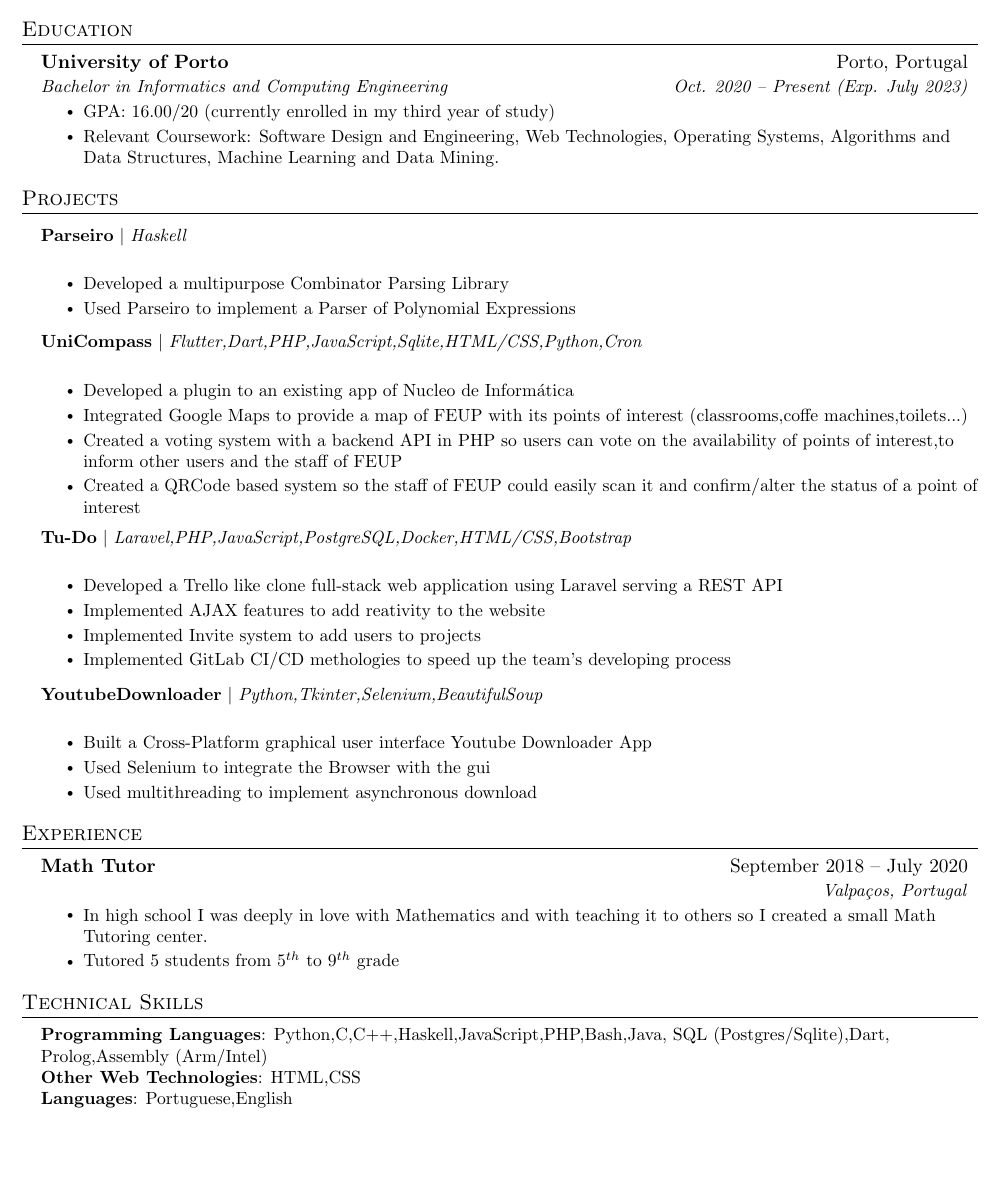
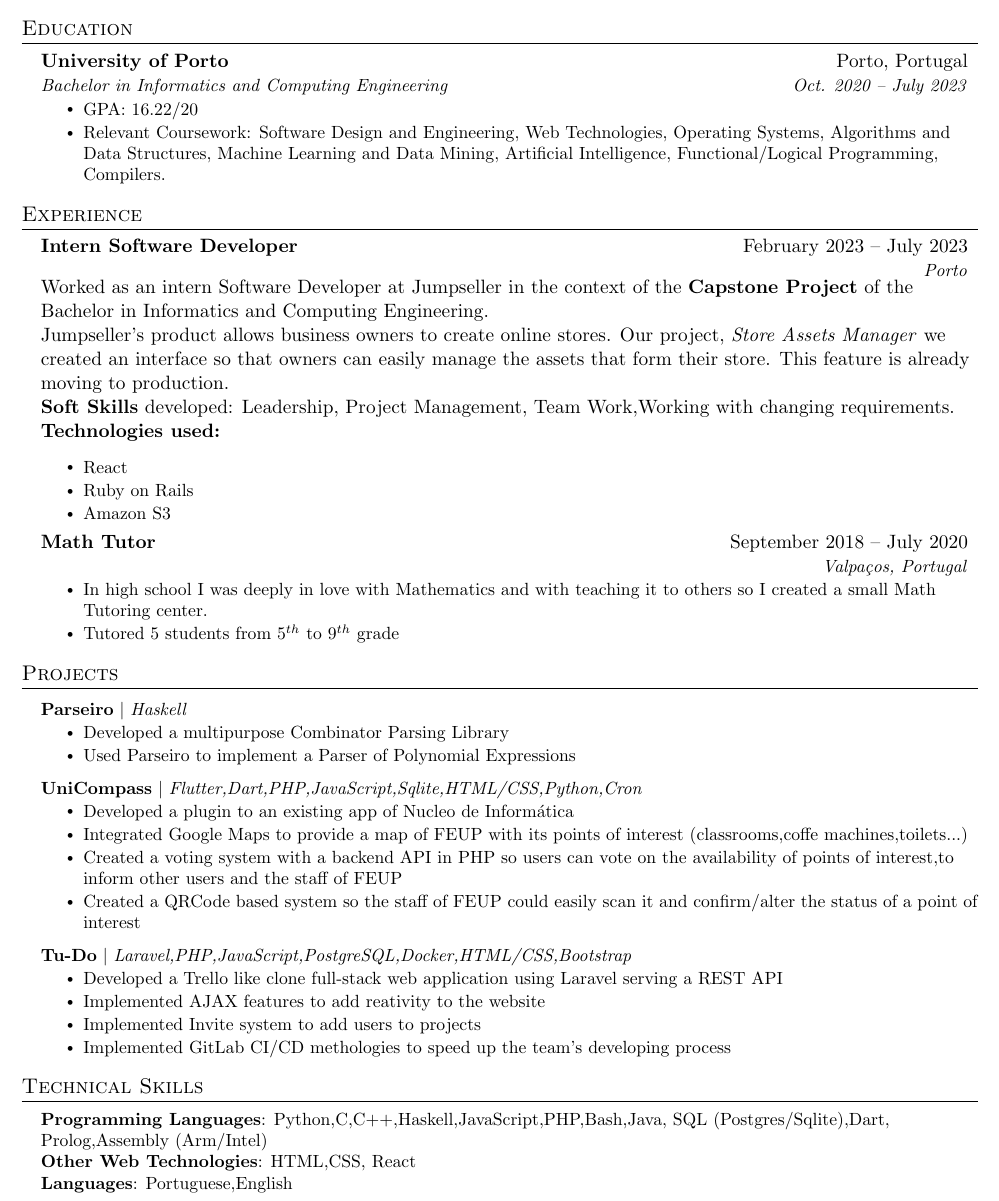
Before and after one commit to MartimVideira/CV, a LaTeX CV (cv.tex): part of the page, cut so that both start at the same text, the shorter picture padded with empty space. Compiled offline with pdfLaTeX.

Commit message:
Updated resume with jumpseler

```diff
--- a/cv.tex
+++ b/cv.tex
@@ -118,51 +118,29 @@
   \resumeSubHeadingListStart
     \resumeSubheading
       {University of Porto}{Porto, Portugal}
-      {Bachelor in Informatics and Computing Engineering}{Oct. 2020 – Present (Exp. July 2023)}
+      {Bachelor in Informatics and Computing Engineering}{Oct. 2020 –  July 2023}
       \resumeItemListStart
-        \resumeItem{GPA: 16.00/20 (currently enrolled in my third year of study)}
-        \resumeItem{Relevant Coursework: Software Design and Engineering, Web Technologies, Operating Systems, Algorithms and Data Structures, Machine Learning and Data Mining.}
+        \resumeItem{GPA: 16.22/20 }
+        \resumeItem{Relevant Coursework: Software Design and Engineering, Web Technologies, Operating Systems, Algorithms and Data Structures, Machine Learning and Data Mining, Artificial Intelligence, Functional/Logical Programming, Compilers.}
       \resumeItemListEnd
   \resumeSubHeadingListEnd
-
-
-%-----------PROJECTS-----------
-\section{Projects}
-    \resumeSubHeadingListStart
-      \resumeProjectHeading
-          {\textbf{Parseiro} $|$ \emph{Haskell}}\\
-          \resumeItemListStart
-            \resumeItem{Developed a multipurpose Combinator Parsing Library}\\
-            \resumeItem{Used Parseiro to implement a Parser of Polynomial Expressions}\\
-          \resumeItemListEnd
-      \resumeProjectHeading
-          {\textbf{UniCompass} $|$ \emph{Flutter,Dart,PHP,JavaScript,Sqlite,HTML/CSS,Python,Cron}}\\
-          \resumeItemListStart
-            \resumeItem{Developed a plugin to an existing app of Nucleo de Informática}\\
-            \resumeItem{Integrated Google Maps to provide a map of FEUP with its points of interest (classrooms,coffe machines,toilets...)}\\
-            \resumeItem{Created a voting system with a backend API in PHP so users can vote on the availability of points of interest,to inform other users and the staff of FEUP}\\
-            \resumeItem{Created a QRCode based system so the staff of FEUP could easily scan it and confirm/alter the status of a point of interest}\\
-          \resumeItemListEnd
-      \resumeProjectHeading
-          {\textbf{Tu-Do} $|$ \emph{Laravel,PHP,JavaScript,PostgreSQL,Docker,HTML/CSS,Bootstrap}}\\
-          \resumeItemListStart
-            \resumeItem{Developed a Trello like clone full-stack web application using Laravel serving a REST API}\\
-            \resumeItem{Implemented AJAX features to add reativity to the website}\\
-            \resumeItem{Implemented Invite system to add users to projects}\\
-            \resumeItem{Implemented GitLab CI/CD methologies to speed up the team's developing process}\\
-          \resumeItemListEnd
-      \resumeProjectHeading
-          {\textbf{YoutubeDownloader} $|$ \emph{Python,Tkinter,Selenium,BeautifulSoup}}\\
-          \resumeItemListStart
-            \resumeItem{Built a Cross-Platform graphical user interface Youtube Downloader App}\\
-            \resumeItem{Used Selenium to integrate the Browser with the gui}\\
-            \resumeItem{Used multithreading to implement asynchronous download}\\
-          \resumeItemListEnd
-    \resumeSubHeadingListEnd
 
 %-----------EXPERIENCE-----------
 \section{Experience}
   \resumeSubHeadingListStart
+    \resumeSubheading
+      {Intern Software Developer }{February 2023 -- July 2023}
+      {}{Porto}
+
+    {Worked as an intern Software Developer at Jumpseller in the context of the \textbf{Capstone Project} of the Bachelor in Informatics and Computing Engineering.\\}
+    Jumpseller's product allows business owners to create online stores. Our project, \emph{Store Assets Manager} we created an interface so that owners can easily manage the assets that form their store. This feature is already moving to production.
+    {\\ \textbf{Soft Skills} developed: Leadership, Project Management, Team Work,Working with changing requirements.\\}
+    {\textbf{Technologies used:}}
+    \resumeItemListStart
+        \resumeItem{React}
+        \resumeItem{Ruby on Rails}
+        \resumeItem{Amazon S3}
+      \resumeItemListEnd
     \resumeSubheading
       {Math Tutor}{September 2018 -- July 2020}
       {}{Valpaços, Portugal}
@@ -172,12 +150,43 @@
       \resumeItemListEnd
   \resumeSubHeadingListEnd
 
+%-----------PROJECTS-----------
+\section{Projects}
+    \resumeSubHeadingListStart
+      \resumeProjectHeading
+          {\textbf{Parseiro} $|$ \emph{Haskell}}
+
+          \resumeItemListStart
+            \resumeItem{Developed a multipurpose Combinator Parsing Library}\\
+            \resumeItem{Used Parseiro to implement a Parser of Polynomial Expressions}\\
+          \resumeItemListEnd
+      \resumeProjectHeading
+          {\textbf{UniCompass} $|$ \emph{Flutter,Dart,PHP,JavaScript,Sqlite,HTML/CSS,Python,Cron}}
+
+          \resumeItemListStart
+            \resumeItem{Developed a plugin to an existing app of Nucleo de Informática}\\
+            \resumeItem{Integrated Google Maps to provide a map of FEUP with its points of interest (classrooms,coffe machines,toilets...)}\\
+            \resumeItem{Created a voting system with a backend API in PHP so users can vote on the availability of points of interest,to inform other users and the staff of FEUP}\\
+            \resumeItem{Created a QRCode based system so the staff of FEUP could easily scan it and confirm/alter the status of a point of interest}\\
+          \resumeItemListEnd
+      \resumeProjectHeading
+          {\textbf{Tu-Do} $|$ \emph{Laravel,PHP,JavaScript,PostgreSQL,Docker,HTML/CSS,Bootstrap}}
+
+          \resumeItemListStart
+            \resumeItem{Developed a Trello like clone full-stack web application using Laravel serving a REST API}
+            \resumeItem{Implemented AJAX features to add reativity to the website}
+            \resumeItem{Implemented Invite system to add users to projects}
+            \resumeItem{Implemented GitLab CI/CD methologies to speed up the team's developing process}
+          \resumeItemListEnd
+    \resumeSubHeadingListEnd
+
+
 %-----------PROGRAMMING SKILLS-----------
 \section{Technical Skills}
  \begin{itemize}[leftmargin=0.15in, label={}]
     \small{\item{
      \textbf{Programming Languages}{: Python,C,C++,Haskell,JavaScript,PHP,Bash,Java, SQL (Postgres/Sqlite),Dart, Prolog,Assembly (Arm/Intel)}\\
-     \textbf{Other Web Technologies}{: HTML,CSS}\\
+     \textbf{Other Web Technologies}{: HTML,CSS, React}\\
      \textbf{Languages}{: Portuguese,English} \\
 
     }}
```
Also changed, not shown: cv.pdf (deleted).
